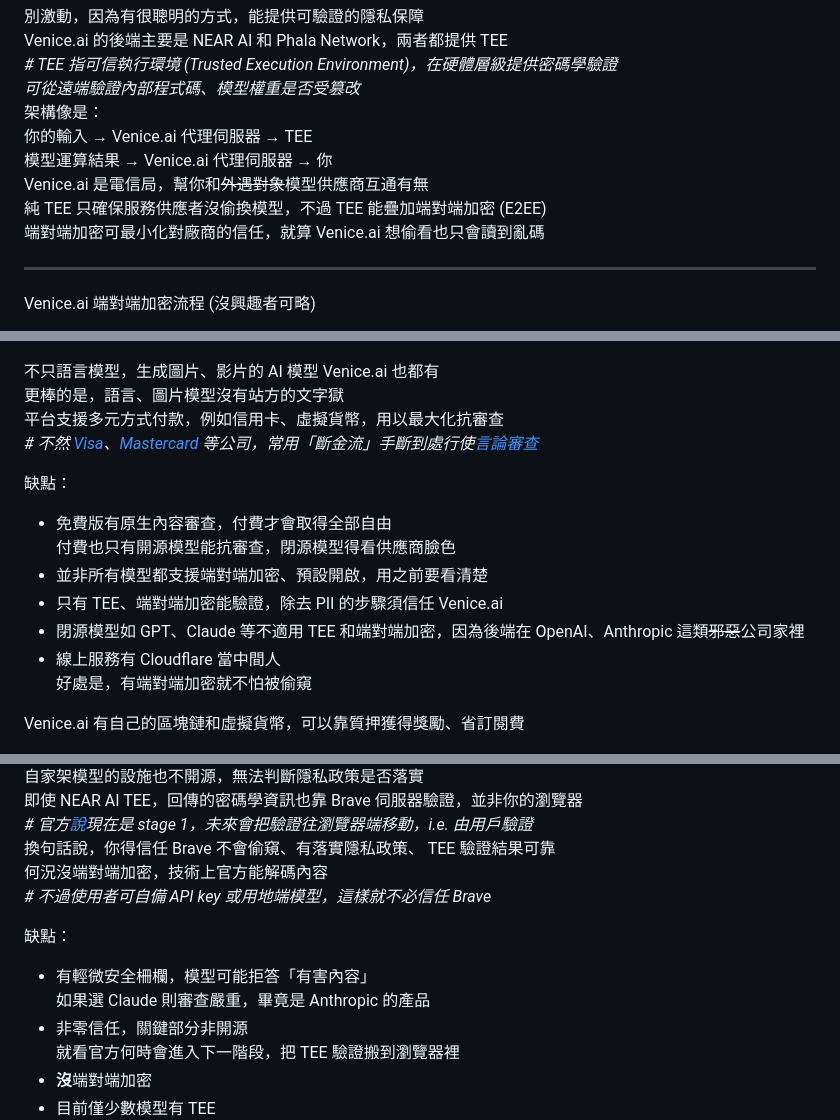
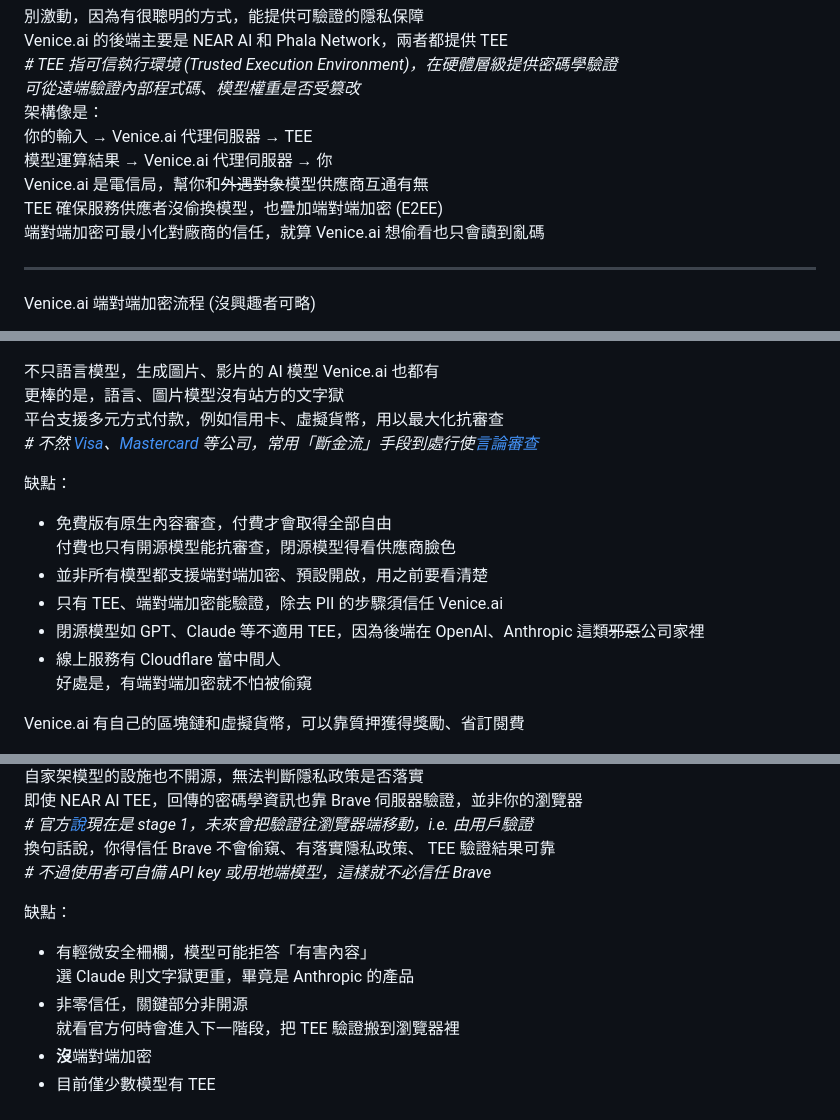
Before and after one commit to Hieraaetus-moorei/privacy_guides_tw, a Markdown page: deGoogle-gemini.md, 3 parts joined by grey strips. GitHub-like rendering.

Commit message:
refined TEE description

```diff
--- a/deGoogle-gemini.md
+++ b/deGoogle-gemini.md
@@ -129,7 +129,7 @@ _# TEE 指可信執行環境 (Trusted Execution Environment)，在硬體層級
     你的輸入 → Venice.ai 代理伺服器 → TEE
     模型運算結果 → Venice.ai 代理伺服器 → 你
     Venice.ai 是電信局，幫你和~~外遇對象~~模型供應商互通有無
-純 TEE 只確保服務供應者沒偷換模型，不過 TEE 能疊加端對端加密 (E2EE)
+TEE 確保服務供應者沒偷換模型，也疊加端對端加密 (E2EE)
 端對端加密可最小化對廠商的信任，就算 Venice.ai 想偷看也只會讀到亂碼
 
 ---
@@ -151,14 +151,14 @@ Venice.ai 端對端加密流程 (沒興趣者可略)
 不只語言模型，生成圖片、影片的 AI 模型 Venice.ai 也都有
 更棒的是，語言、圖片模型沒有站方的文字獄
 平台支援多元方式付款，例如信用卡、虛擬貨幣，用以最大化抗審查
-_# 不然 [Visa](https://www.polygon.com/news/616835/visa-mastercard-steam-itchio-campaign-adult-games/)、[Mastercard](https://kotaku.com/steam-itch-io-sex-game-nsfw-censor-visa-mastercard-1851787281) 等公司，常用「斷金流」手斷到處行使[言論審查](https://www.theguardian.com/world/2025/jul/29/mastercard-visa-backlash-adult-games-removed-online-stores-steam-itchio-ntwnfb)_
+_# 不然 [Visa](https://www.polygon.com/news/616835/visa-mastercard-steam-itchio-campaign-adult-games/)、[Mastercard](https://kotaku.com/steam-itch-io-sex-game-nsfw-censor-visa-mastercard-1851787281) 等公司，常用「斷金流」手段到處行使[言論審查](https://www.theguardian.com/world/2025/jul/29/mastercard-visa-backlash-adult-games-removed-online-stores-steam-itchio-ntwnfb)_
 
 缺點：
 * 免費版有原生內容審查，付費才會取得全部自由
     付費也只有開源模型能抗審查，閉源模型得看供應商臉色
 * 並非所有模型都支援端對端加密、預設開啟，用之前要看清楚
 * 只有 TEE、端對端加密能驗證，除去 PII 的步驟須信任 Venice.ai
-* 閉源模型如 GPT、Claude 等不適用 TEE 和端對端加密，因為後端在 OpenAI、Anthropic 這類~~邪惡~~公司家裡
+* 閉源模型如 GPT、Claude 等不適用 TEE，因為後端在 OpenAI、Anthropic 這類~~邪惡~~公司家裡
 * 線上服務有 Cloudflare 當中間人
     好處是，有端對端加密就不怕被偷窺
 
@@ -183,12 +183,11 @@ Brave 伺服器去除可識別個人資料 (PII)，所以模型不知道誰在
 即使 NEAR AI TEE，回傳的密碼學資訊也靠 Brave 伺服器驗證，並非你的瀏覽器
 _# 官方[說](https://brave.com/blog/browser-ai-tee/)現在是 stage 1，未來會把驗證往瀏覽器端移動，i.e. 由用戶驗證_
 換句話說，你得信任 Brave 不會偷窺、有落實隱私政策、 TEE 驗證結果可靠
-何況沒端對端加密，技術上官方能解碼內容
 _# 不過使用者可自備 API key 或用地端模型，這樣就不必信任 Brave_
 
 缺點：
 * 有輕微安全柵欄，模型可能拒答「有害內容」
-    如果選 Claude 則審查嚴重，畢竟是 Anthropic 的產品
+    選 Claude 則文字獄更重，畢竟是 Anthropic 的產品
 * 非零信任，關鍵部分非開源
     就看官方何時會進入下一階段，把 TEE 驗證搬到瀏覽器裡
 * **沒**端對端加密
```
